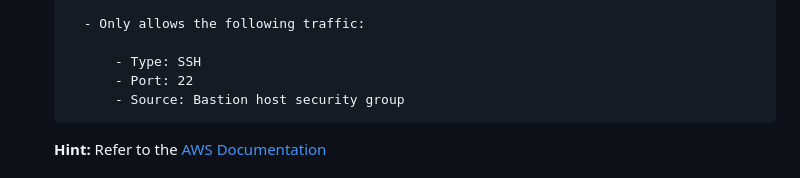
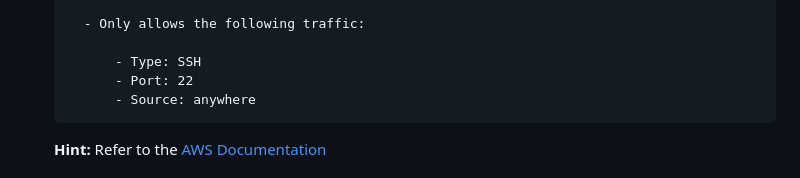
Before and after one commit to pascalito007/efrei-cloud-bigdata, a Markdown page: cafe/network/readme.md, the part around the change. Rendered like a GitHub page.

```diff
--- a/cafe/network/readme.md
+++ b/cafe/network/readme.md
@@ -116,7 +116,7 @@ In this task, you will create an EC2 instance in the Private Subnet, and you wil
 
             - Type: SSH
             - Port: 22
-            - Source: Bastion host security group
+            - Source: anywhere
 
   **Hint:** Refer to the <a href="https://docs.aws.amazon.com/AWSEC2/latest/UserGuide/ec2-security-groups.html" target="_blank">AWS Documentation</a>
 
```
